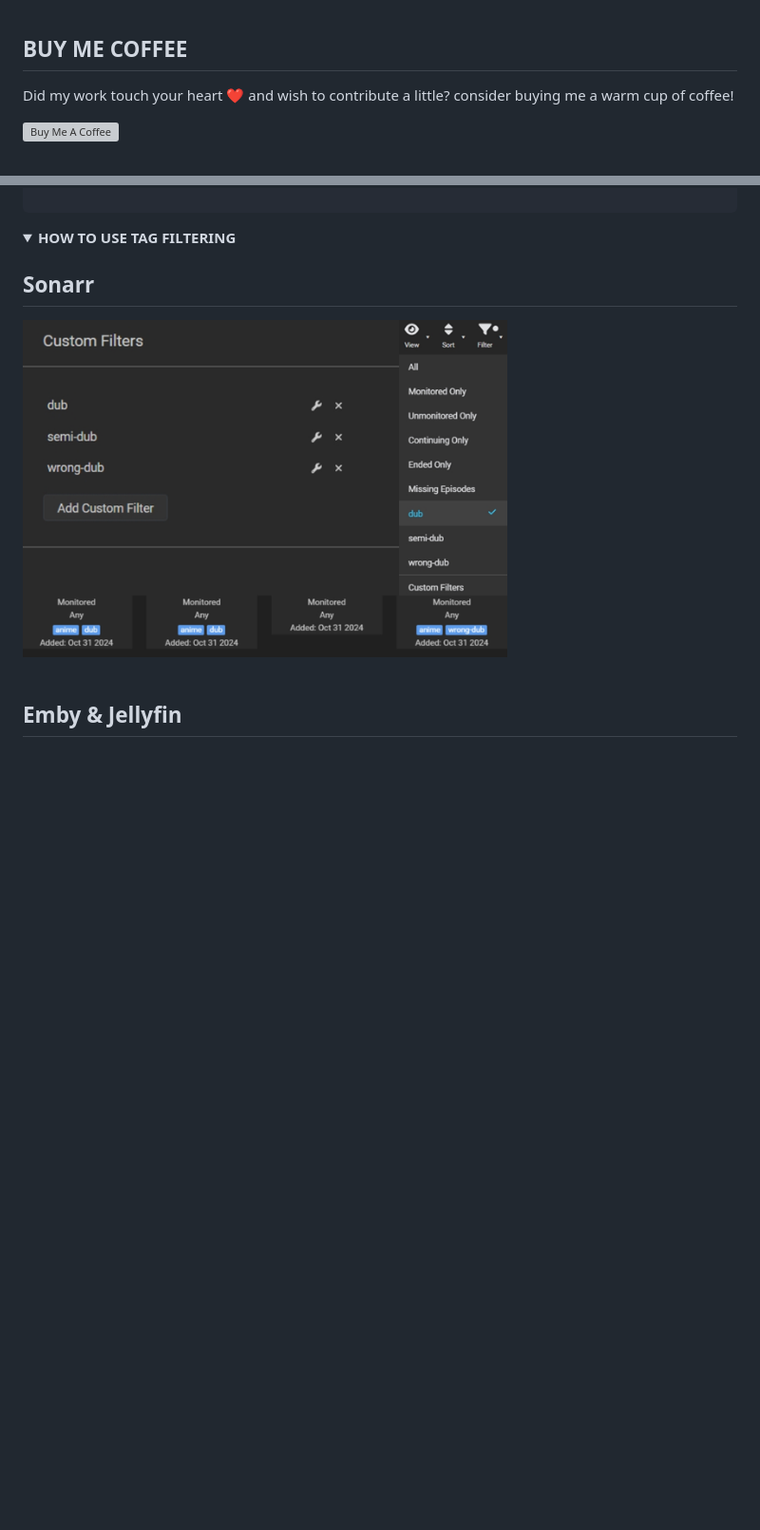
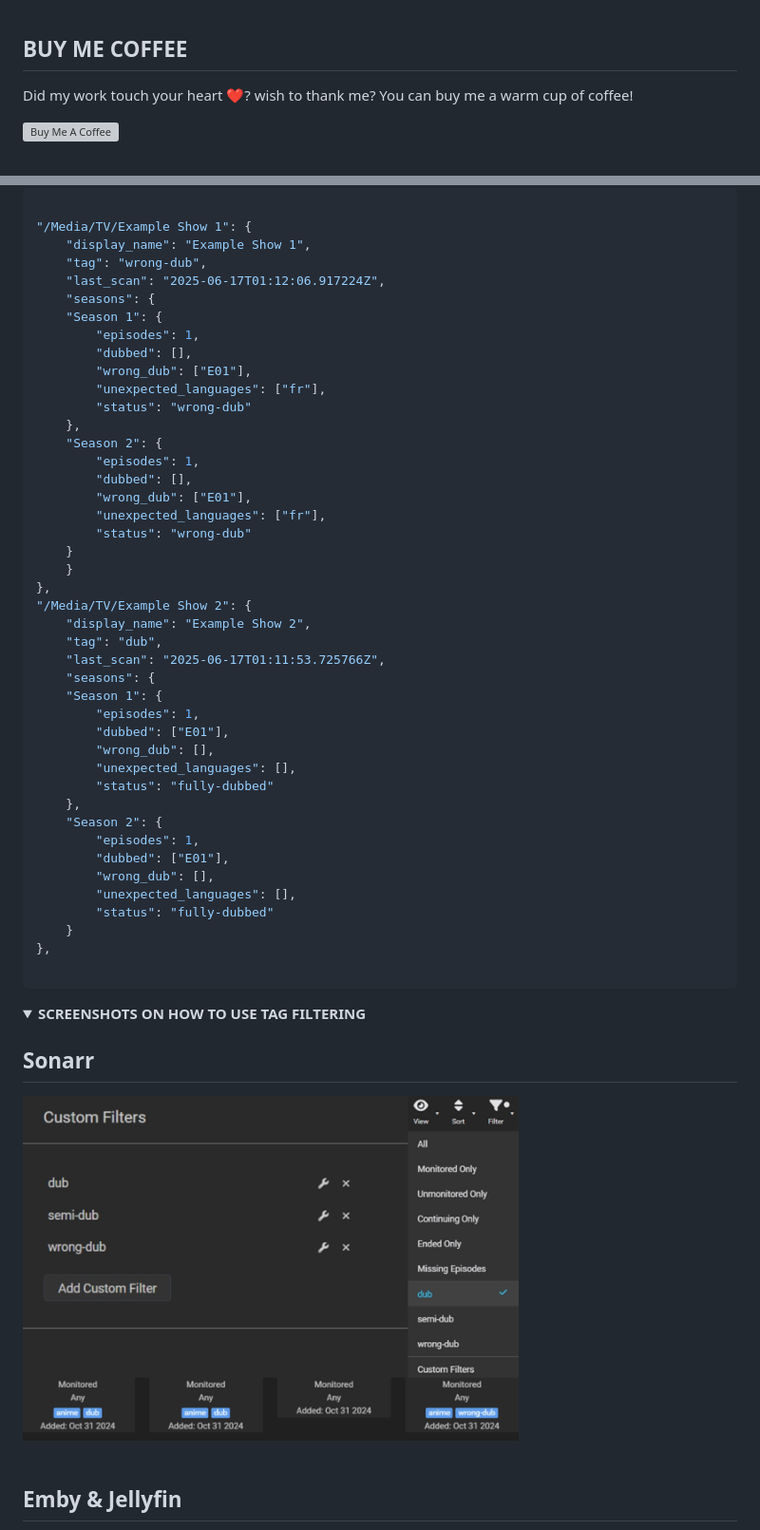
Before and after one commit to BassHous3/taggarr, a Markdown page: README.md, 2 parts joined by grey strips. Shown at 95% size. GitHub-like rendering; folded sections open; blank space fills up the shorter version; grey boxes are pictures that could not be loaded.

````diff
--- a/README.md
+++ b/README.md
@@ -96,7 +97,7 @@ Special thanks for inspiration goes to:
 <br>
 
 ## BUY ME COFFEE
-Did my work touch your heart ❤️ and wish to contribute a little? consider buying me a warm cup of coffee!
+Did my work touch your heart ❤️? wish to thank me? You can buy me a warm cup of coffee!
 
 <a href="https://ko-fi.com/basshouse" target="_blank"><img src="https://cdn.prod.website-files.com/5c14e387dab576fe667689cf/670f5a0172b90570b1c21dab_kofi_logo.png" alt="Buy Me A Coffee" style="height: 41px !important;width: 150px !important;box-shadow: 0px 3px 2px 0px rgba(190, 190, 190, 0.5) !important;-webkit-box-shadow: 0px 3px 2px 0px rgba(190, 190, 190, 0.5) !important;" ></a>
 
@@ -141,15 +144,57 @@ name: Taggarr
 
+```json
+
+"/Media/TV/Example Show 1": {
+    "display_name": "Example Show 1",
+    "tag": "wrong-dub",
+    "last_scan": "2025-06-17T01:12:06.917224Z",
+    "seasons": {
+    "Season 1": {
+        "episodes": 1,
+        "dubbed": [],
+        "wrong_dub": ["E01"],
+        "unexpected_languages": ["fr"],
+        "status": "wrong-dub"
+    },
+    "Season 2": {
+        "episodes": 1,
+        "dubbed": [],
+        "wrong_dub": ["E01"],
+        "unexpected_languages": ["fr"],
+        "status": "wrong-dub"
+    }
+    }
+},
+"/Media/TV/Example Show 2": {
+    "display_name": "Example Show 2",
+    "tag": "dub",
+    "last_scan": "2025-06-17T01:11:53.725766Z",
+    "seasons": {
+    "Season 1": {
+        "episodes": 1,
+        "dubbed": ["E01"],
+        "wrong_dub": [],
+        "unexpected_languages": [],
+        "status": "fully-dubbed"
+    },
+    "Season 2": {
+        "episodes": 1,
+        "dubbed": ["E01"],
+        "wrong_dub": [],
+        "unexpected_languages": [],
+        "status": "fully-dubbed"
+    }
+},
+
+```
 </details>
 
 
-
-
-
 <details>
-<summary><span style="font-size: 10em;"><strong>HOW TO USE TAG FILTERING</strong></span></summary>
+<summary><span style="font-size: 10em;"><strong>SCREENSHOTS ON HOW TO USE TAG FILTERING</strong></span></summary>
 
 
 ## Sonarr
-<img width="510px" src=".images/sonarr_.jpg" alt=""></img>
+<img width="522px" src=".images/sonarr_.jpg" alt=""></img>
 <br><br>
 ## Emby & Jellyfin
````
Also changed, not shown: other parts of README.md (+43 -40 lines).
